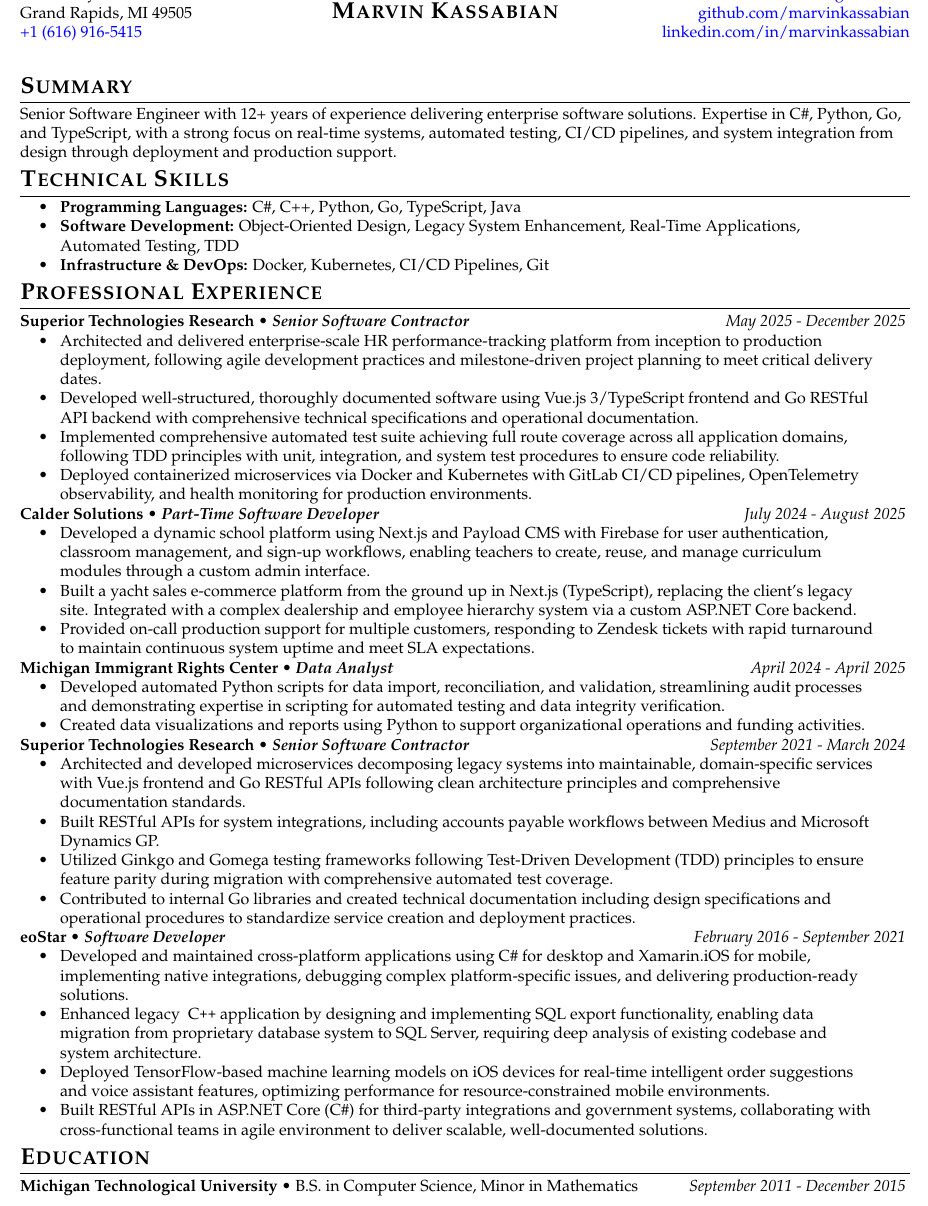
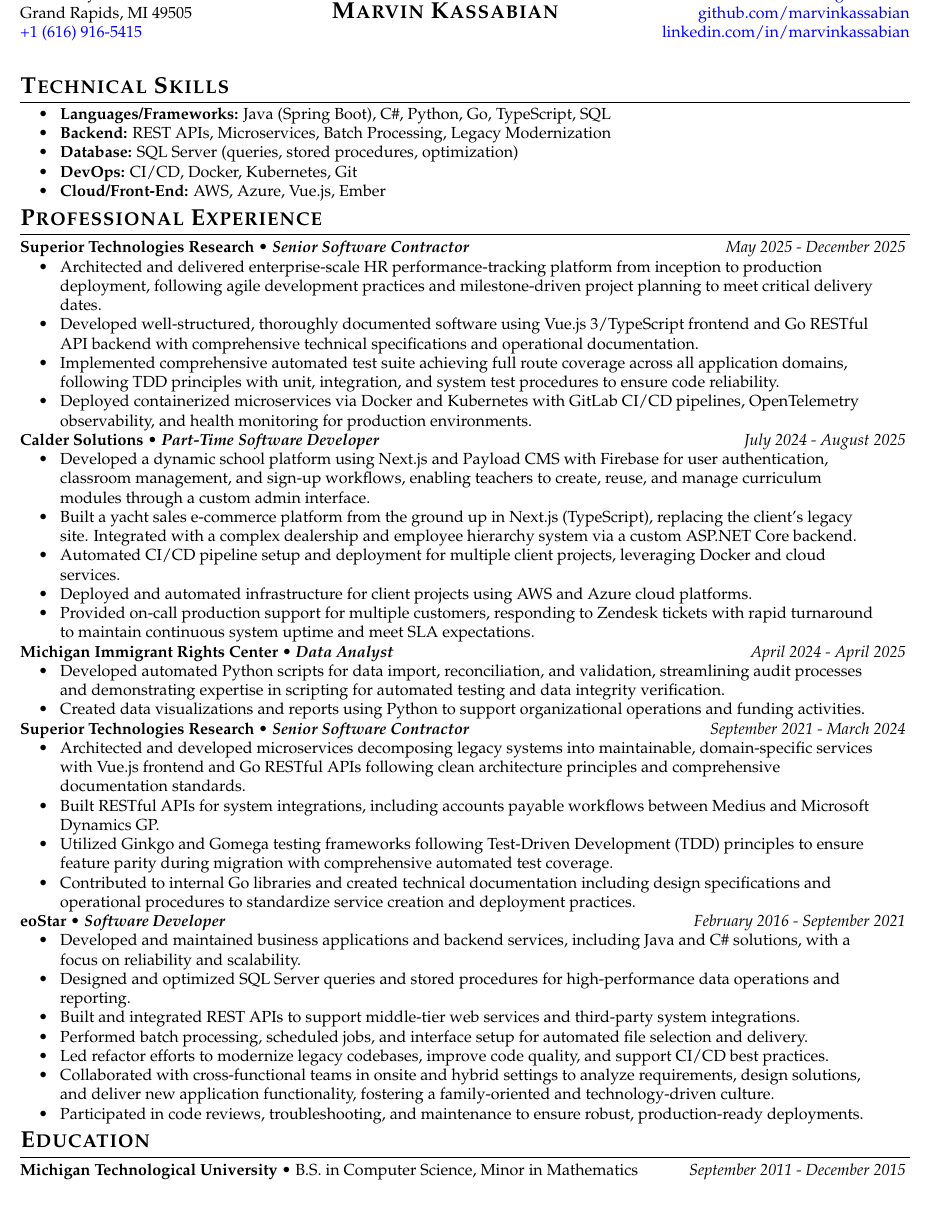
Before and after one commit to marvinkassabian/resume, a LaTeX CV (src/kassabian_marvin_resume.tex): part of the page, cut so that both start at the same text. Compiled offline with pdfLaTeX.

Commit message:
feat(resume): Creative Financing Staff

```diff
--- a/src/kassabian_marvin_resume.tex
+++ b/src/kassabian_marvin_resume.tex
@@ -4,14 +4,13 @@
 
 \populatedtitle
 
-\section{Summary}
-    Senior Software Engineer with 12+ years of experience delivering enterprise software solutions. Expertise in C\#, Python, Go, and TypeScript, with a strong focus on real-time systems, automated testing, CI/CD pipelines, and system integration from design through deployment and production support.
-
 \section{Technical Skills}
 \resumesublistbegin
-    \item \textbf{Programming Languages:} C\#, C++, Python, Go, TypeScript, Java
-    \item \textbf{Software Development:} Object-Oriented Design, Legacy System Enhancement, Real-Time Applications, Automated Testing, TDD
-    \item \textbf{Infrastructure \& DevOps:} Docker, Kubernetes, CI/CD Pipelines, Git
+    \item \textbf{Languages/Frameworks:} Java (Spring Boot), C\#, Python, Go, TypeScript, SQL
+    \item \textbf{Backend:} REST APIs, Microservices, Batch Processing, Legacy Modernization
+    \item \textbf{Database:} SQL Server (queries, stored procedures, optimization)
+    \item \textbf{DevOps:} CI/CD, Docker, Kubernetes, Git
+    \item \textbf{Cloud/Front-End:} AWS, Azure, Vue.js, Ember
 \resumesublistend
 
 \section{Professional Experience}
@@ -34,6 +33,8 @@
 \resumesublistbegin
     \item Developed a dynamic school platform using Next.js and Payload CMS with Firebase for user authentication, classroom management, and sign-up workflows, enabling teachers to create, reuse, and manage curriculum modules through a custom admin interface.
     \item Built a yacht sales e-commerce platform from the ground up in Next.js (TypeScript), replacing the client's legacy site. Integrated with a complex dealership and employee hierarchy system via a custom ASP.NET Core backend.
+    \item Automated CI/CD pipeline setup and deployment for multiple client projects, leveraging Docker and cloud services.
+    \item Deployed and automated infrastructure for client projects using AWS and Azure cloud platforms.
     \item Provided on-call production support for multiple customers, responding to Zendesk tickets with rapid turnaround to maintain continuous system uptime and meet SLA expectations.
 \resumesublistend
 
@@ -62,10 +63,13 @@
     {Software Developer}
     {February 2016 - September 2021}
 \resumesublistbegin
-    \item Developed and maintained cross-platform applications using C\# for desktop and Xamarin.iOS for mobile, implementing native integrations, debugging complex platform-specific issues, and delivering production-ready solutions.
-    \item Enhanced legacy \cpp application by designing and implementing SQL export functionality, enabling data migration from proprietary database system to SQL Server, requiring deep analysis of existing codebase and system architecture.
-    \item Deployed TensorFlow-based machine learning models on iOS devices for real-time intelligent order suggestions and voice assistant features, optimizing performance for resource-constrained mobile environments.
-    \item Built RESTful APIs in ASP.NET Core (C\#) for third-party integrations and government systems, collaborating with cross-functional teams in agile environment to deliver scalable, well-documented solutions.
+    \item Developed and maintained business applications and backend services, including Java and C\# solutions, with a focus on reliability and scalability.
+    \item Designed and optimized SQL Server queries and stored procedures for high-performance data operations and reporting.
+    \item Built and integrated REST APIs to support middle-tier web services and third-party system integrations.
+    \item Performed batch processing, scheduled jobs, and interface setup for automated file selection and delivery.
+    \item Led refactor efforts to modernize legacy codebases, improve code quality, and support CI/CD best practices.
+    \item Collaborated with cross-functional teams in onsite and hybrid settings to analyze requirements, design solutions, and deliver new application functionality, fostering a family-oriented and technology-driven culture.
+    \item Participated in code reviews, troubleshooting, and maintenance to ensure robust, production-ready deployments.
 \resumesublistend
 
 \section{Education}
```
Also changed, not shown: 1 other file.
